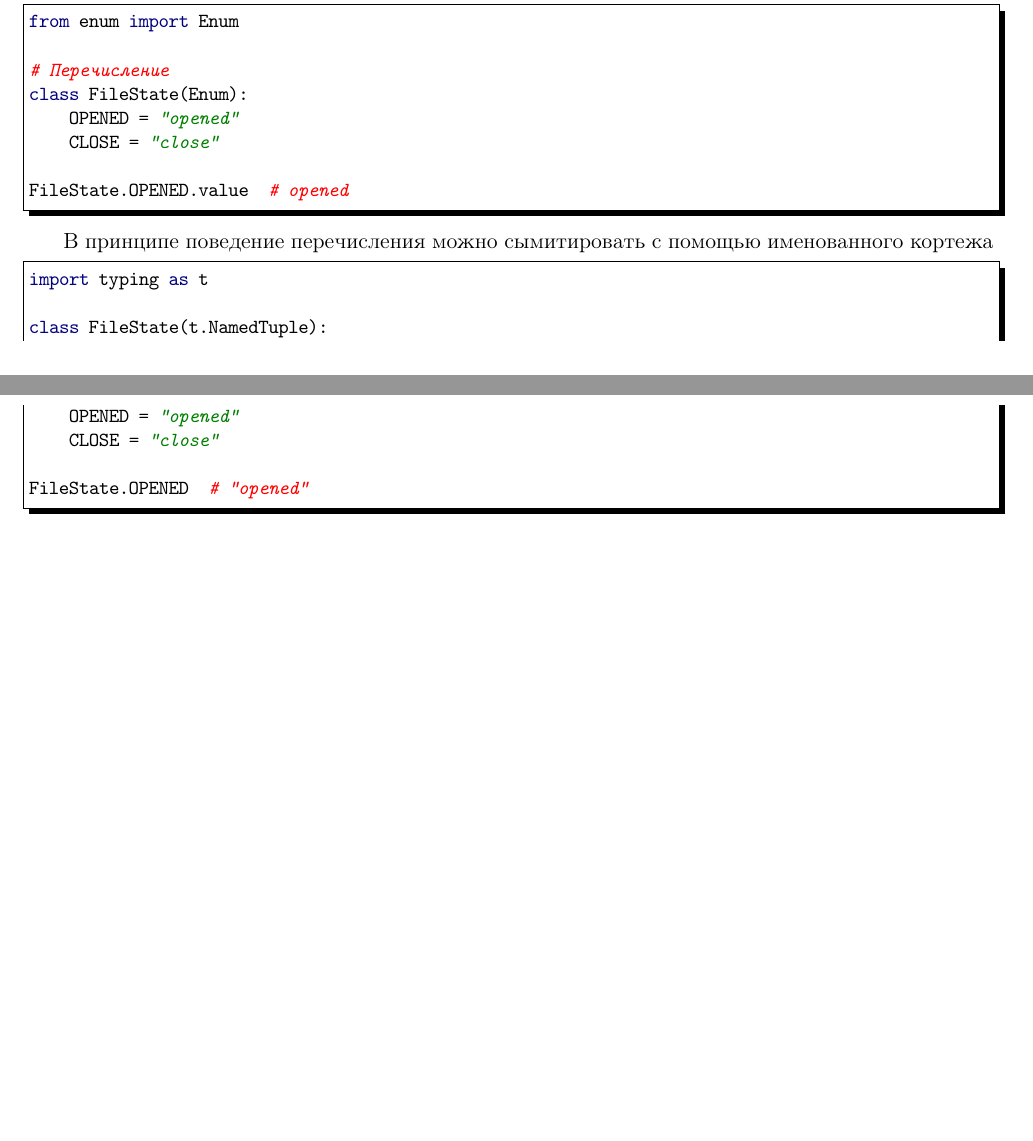
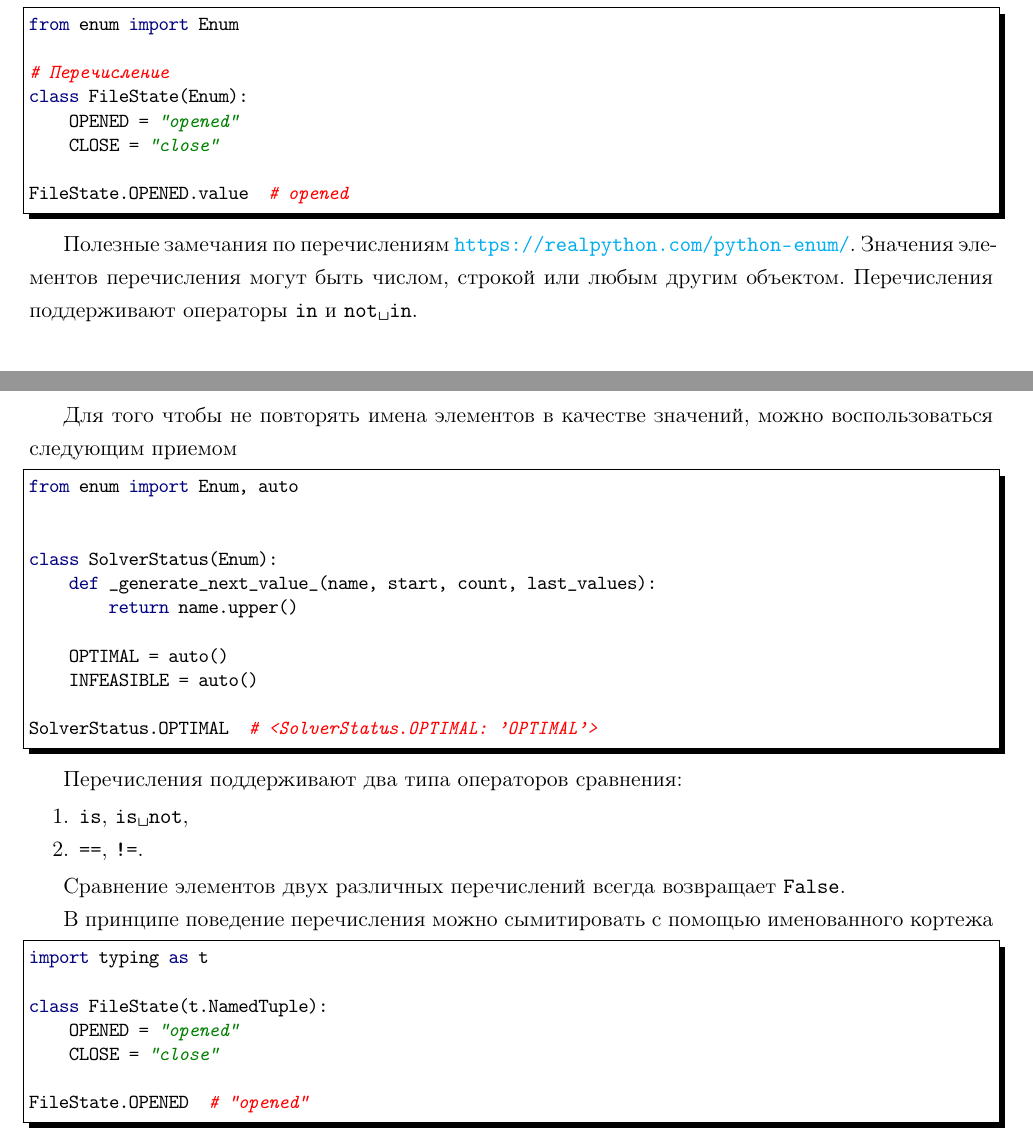
Before and after one commit to LeorFinkelberg/Cheat_sheet_Python, a LaTeX document (cheat_sheet_python.tex): two parts of pages 44 and 45 of 77, joined at a grey line, cut so that both start at the same text, the shorter picture padded with empty space. Compiled offline with pdfLaTeX.

Commit message:
chore: add remarks about enums

```diff
--- a/cheat_sheet_python.tex
+++ b/cheat_sheet_python.tex
@@ -2222,6 +2222,35 @@ class FileState(Enum):
 
 FileState.OPENED.value  # opened
 \end{lstlisting}
+
+Полезные замечания по перечислениям \url{https://realpython.com/python-enum/}. Значения элементов перечисления могут быть числом, строкой или любым другим объектом. Перечисления поддерживают операторы \verb|in| и \verb*|not in|.
+
+Для того чтобы не повторять имена элементов в качестве значений, можно воспользоваться следующим приемом
+\begin{lstlisting}[
+style = ironpython,
+numbers = none
+]
+from enum import Enum, auto
+
+
+class SolverStatus(Enum):
+    def _generate_next_value_(name, start, count, last_values):
+        return name.upper()
+
+    OPTIMAL = auto()
+    INFEASIBLE = auto()
+
+SolverStatus.OPTIMAL  # <SolverStatus.OPTIMAL: 'OPTIMAL'>
+\end{lstlisting}
+
+Перечисления поддерживают два типа операторов сравнения:
+\begin{enumerate}
+	\item \verb*|is|, \verb*|is not|,
+
+	\item \verb*|==|, \verb*|!=|.
+\end{enumerate}
+
+Сравнение элементов двух различных перечислений всегда возвращает \verb*|False|.
 
 В принципе поведение перечисления можно сымитировать с помощью именованного кортежа
 \begin{lstlisting}[
```
Also changed, not shown: cheat_sheet_python.pdf.
